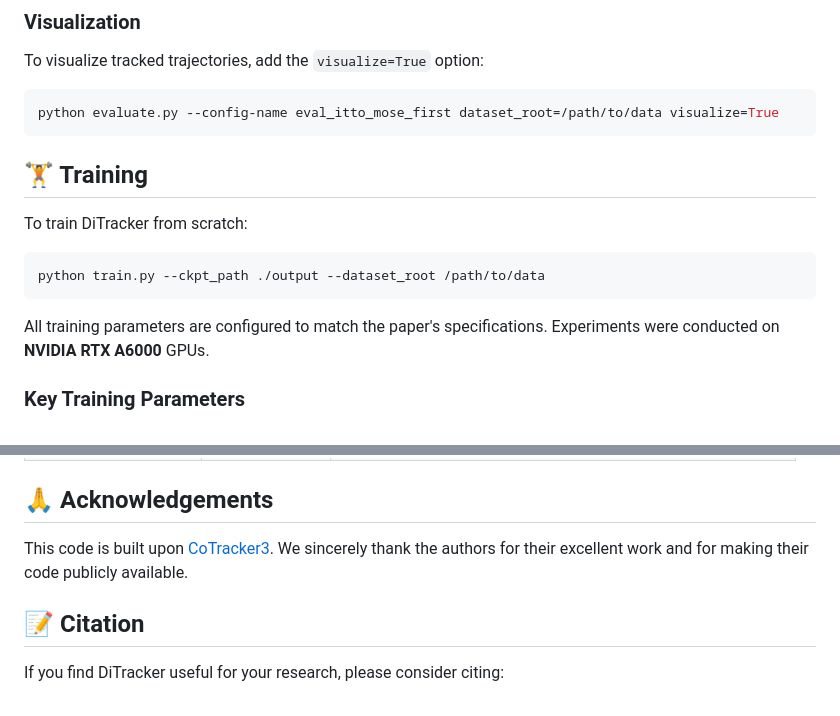
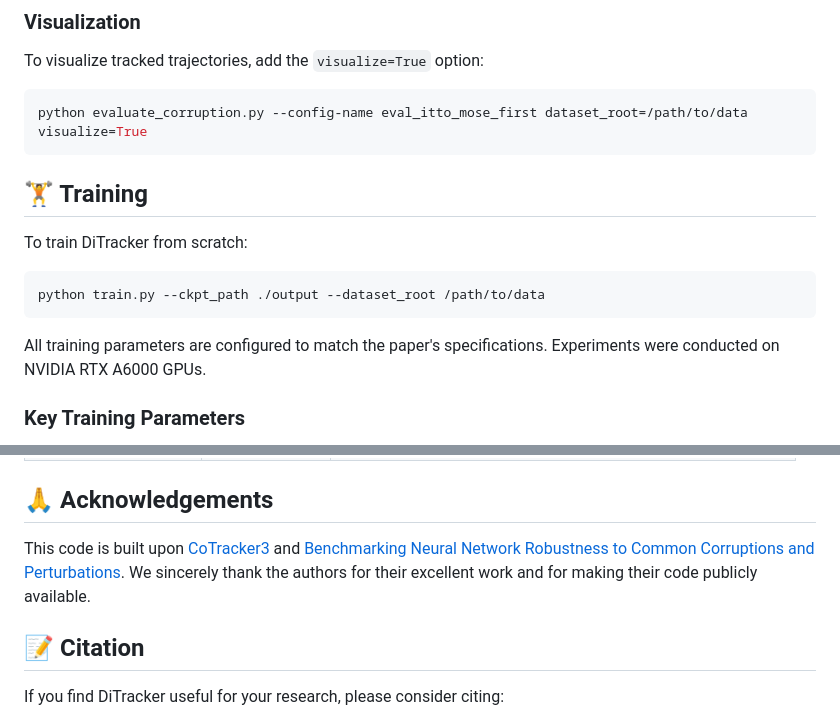
Before and after one commit to cvlab-kaist/DiTracker, a Markdown page: README.md, 2 parts joined by grey strips. GitHub-like rendering.

````diff
--- a/README.md
+++ b/README.md
@@ -118,7 +118,7 @@ python evaluate.py dataset_root=/path/to/data severity=5
 To visualize tracked trajectories, add the `visualize=True` option:
 
 ```bash
-python evaluate.py --config-name eval_itto_mose_first dataset_root=/path/to/data visualize=True
+python evaluate_corruption.py --config-name eval_itto_mose_first dataset_root=/path/to/data visualize=True
 ```
 
 
@@ -130,7 +130,7 @@ To train DiTracker from scratch:
 python train.py --ckpt_path ./output --dataset_root /path/to/data
 ```
 
-All training parameters are configured to match the paper's specifications. Experiments were conducted on **NVIDIA RTX A6000** GPUs.
+All training parameters are configured to match the paper's specifications. Experiments were conducted on NVIDIA RTX A6000 GPUs.
 
 ### Key Training Parameters
 
@@ -148,7 +148,7 @@ Other parameters can be customized. But for best performance, we recommend keepi
 
 ## 🙏 Acknowledgements
 
-This code is built upon [CoTracker3](https://github.com/facebookresearch/co-tracker). We sincerely thank the authors for their excellent work and for making their code publicly available.
+This code is built upon [CoTracker3](https://github.com/facebookresearch/co-tracker) and [Benchmarking Neural Network Robustness to Common Corruptions and Perturbations](https://github.com/hendrycks/robustness). We sincerely thank the authors for their excellent work and for making their code publicly available.
 
 
 
````
